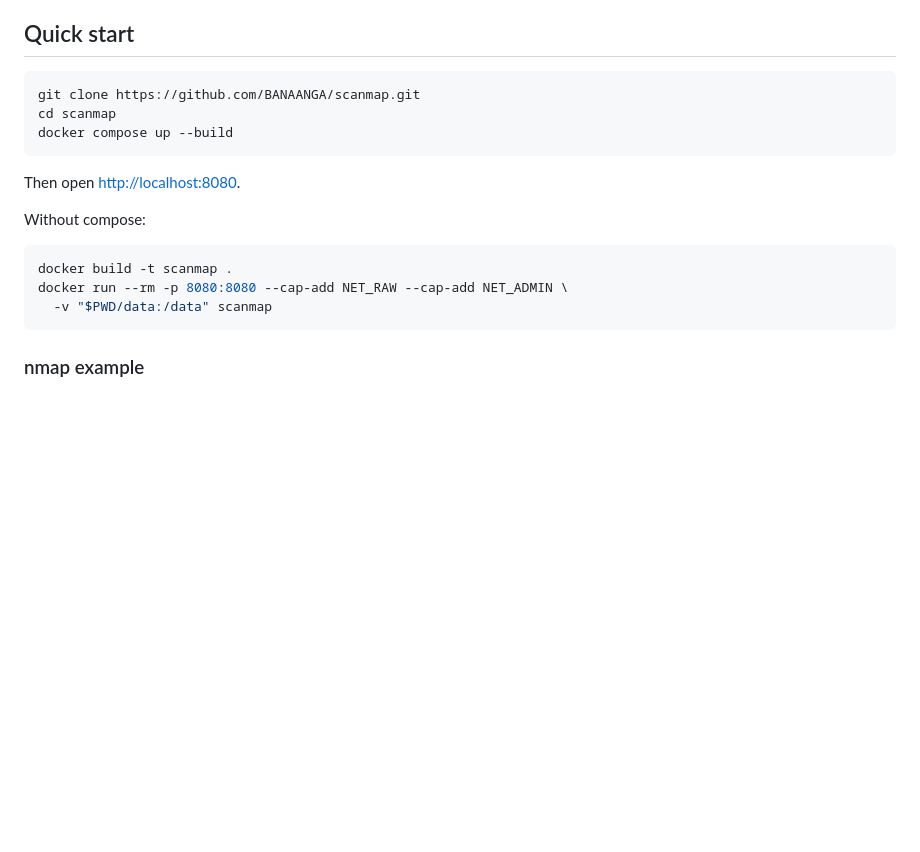
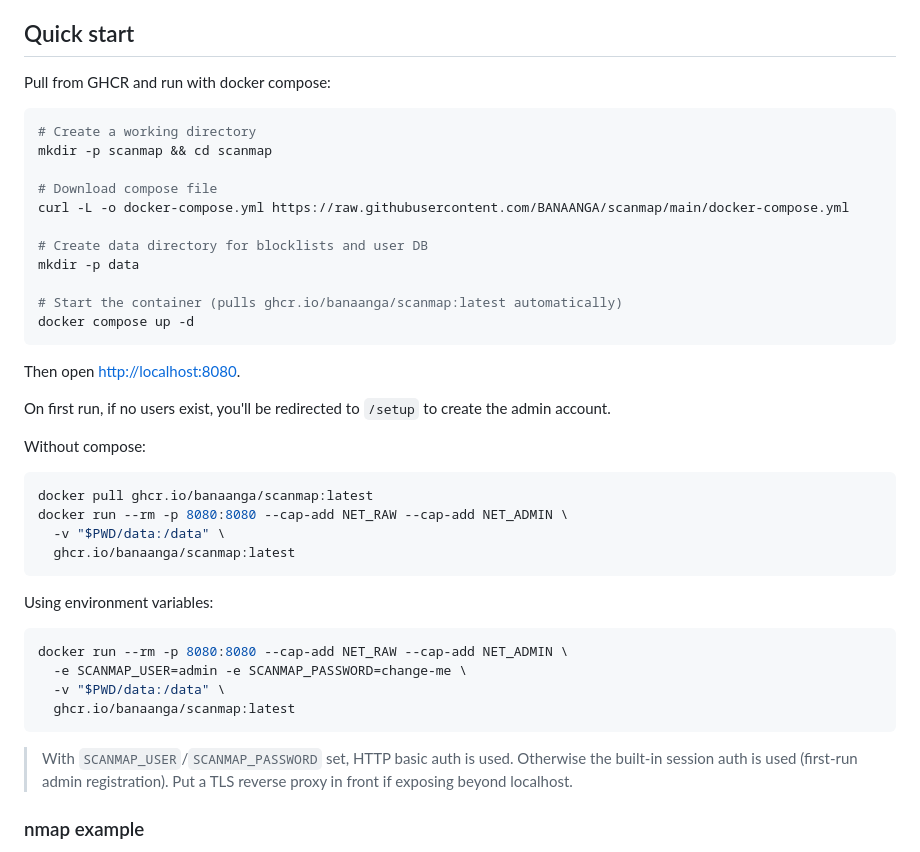
Before and after one commit to BANAANGA/scanmap, a Markdown page: README.md, the part around the change. Rendered like a GitHub page; blank space fills up the shorter version.

Commit message:
docs: add registry deployment instructions

````diff
--- a/README.md
+++ b/README.md
@@ -37,21 +37,45 @@ space quickly.
 
 ## Quick start
 
+Pull from GHCR and run with docker compose:
+
 ```bash
-git clone https://github.com/BANAANGA/scanmap.git
-cd scanmap
-docker compose up --build
+# Create a working directory
+mkdir -p scanmap && cd scanmap
+
+# Download compose file
+curl -L -o docker-compose.yml https://raw.githubusercontent.com/BANAANGA/scanmap/main/docker-compose.yml
+
+# Create data directory for blocklists and user DB
+mkdir -p data
+
+# Start the container (pulls ghcr.io/banaanga/scanmap:latest automatically)
+docker compose up -d
 ```
 
 Then open <http://localhost:8080>.
 
+On first run, if no users exist, you'll be redirected to `/setup` to create the admin account.
+
 Without compose:
 
 ```bash
-docker build -t scanmap .
+docker pull ghcr.io/banaanga/scanmap:latest
 docker run --rm -p 8080:8080 --cap-add NET_RAW --cap-add NET_ADMIN \
-  -v "$PWD/data:/data" scanmap
+  -v "$PWD/data:/data" \
+  ghcr.io/banaanga/scanmap:latest
 ```
+
+Using environment variables:
+
+```bash
+docker run --rm -p 8080:8080 --cap-add NET_RAW --cap-add NET_ADMIN \
+  -e SCANMAP_USER=admin -e SCANMAP_PASSWORD=change-me \
+  -v "$PWD/data:/data" \
+  ghcr.io/banaanga/scanmap:latest
+```
+
+> With `SCANMAP_USER`/`SCANMAP_PASSWORD` set, HTTP basic auth is used. Otherwise the built-in session auth is used (first-run admin registration). Put a TLS reverse proxy in front if exposing beyond localhost.
 
 ### nmap example
 
````
